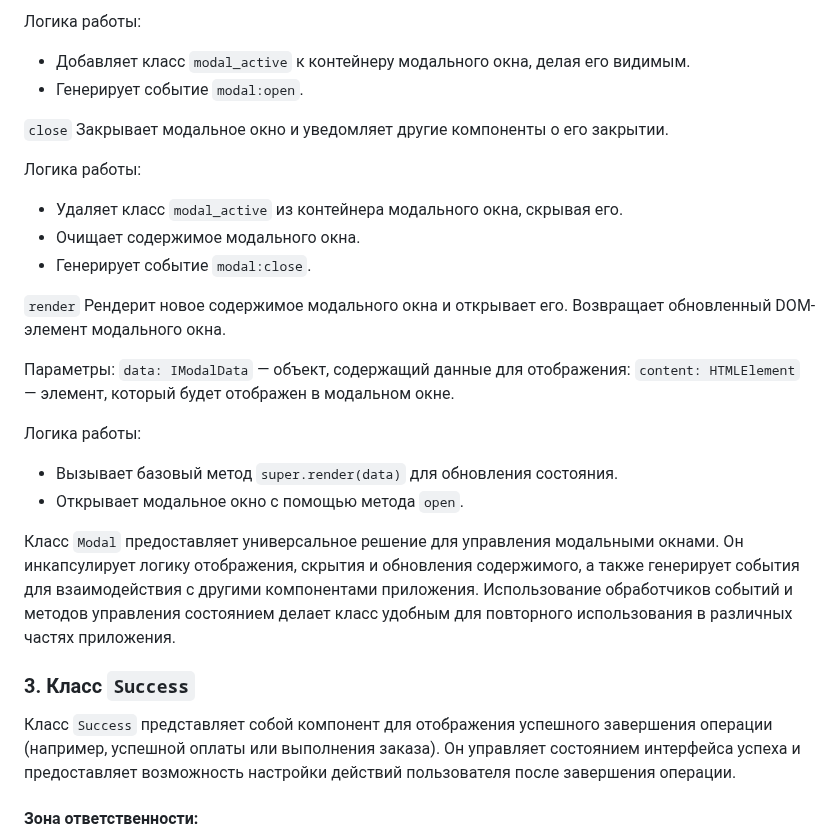
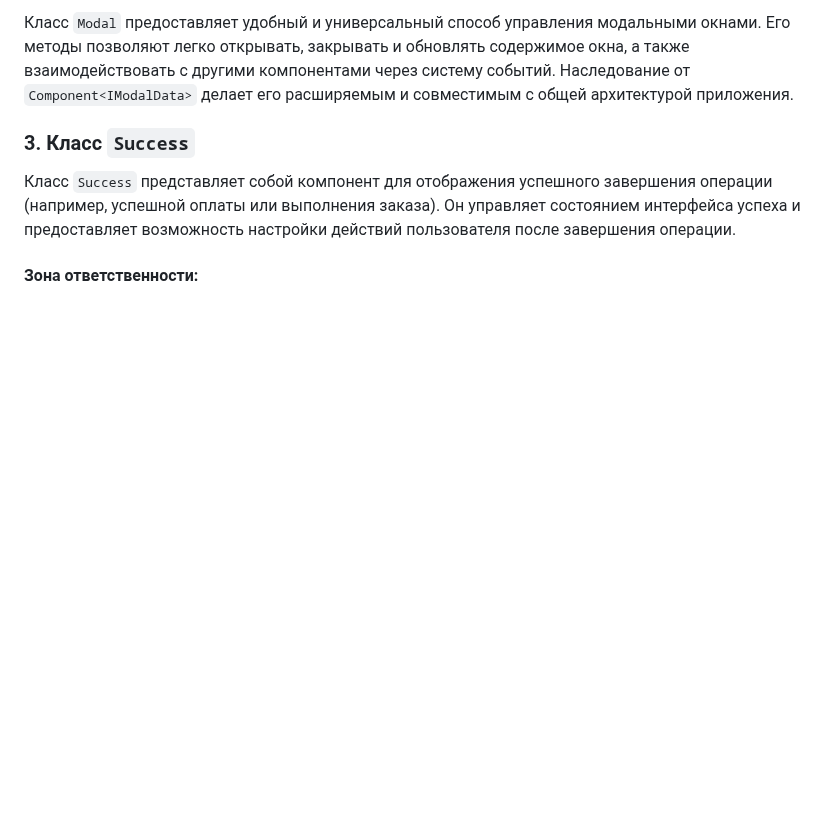
Before and after one commit to i-bocharov/web-larek-frontend, a Markdown page: README.md, the part around one of its changes. Drawn GitHub-style; blank space fills up the shorter version.

```diff
--- a/README.md
+++ b/README.md
@@ -311,28 +270,4 @@ yarn build
-Логика работы:
-
-- Добавляет класс `modal_active` к контейнеру модального окна, делая его видимым.
-- Генерирует событие `modal:open`.
-
-`close` Закрывает модальное окно и уведомляет другие компоненты о его закрытии.
-
-Логика работы:
-
-- Удаляет класс `modal_active` из контейнера модального окна, скрывая его.
-- Очищает содержимое модального окна.
-- Генерирует событие `modal:close`.
-
-`render` Рендерит новое содержимое модального окна и открывает его. Возвращает обновленный DOM-элемент модального окна.
-
-Параметры:
-`data: IModalData` — объект, содержащий данные для отображения:
-`content: HTMLElement` — элемент, который будет отображен в модальном окне.
-
-Логика работы:
-
-- Вызывает базовый метод `super.render(data)` для обновления состояния.
-- Открывает модальное окно с помощью метода `open`.
-
-Класс `Modal` предоставляет универсальное решение для управления модальными окнами. Он инкапсулирует логику отображения, скрытия и обновления содержимого, а также генерирует события для взаимодействия с другими компонентами приложения. Использование обработчиков событий и методов управления состоянием делает класс удобным для повторного использования в различных частях приложения.
+Класс `Modal` предоставляет удобный и универсальный способ управления модальными окнами. Его методы позволяют легко открывать, закрывать и обновлять содержимое окна, а также взаимодействовать с другими компонентами через систему событий. Наследование от `Component<IModalData>` делает его расширяемым и совместимым с общей архитектурой приложения.
 
 ### 3. Класс `Success`
 
```
Also changed, not shown: other parts of README.md (+14 -55 lines).
